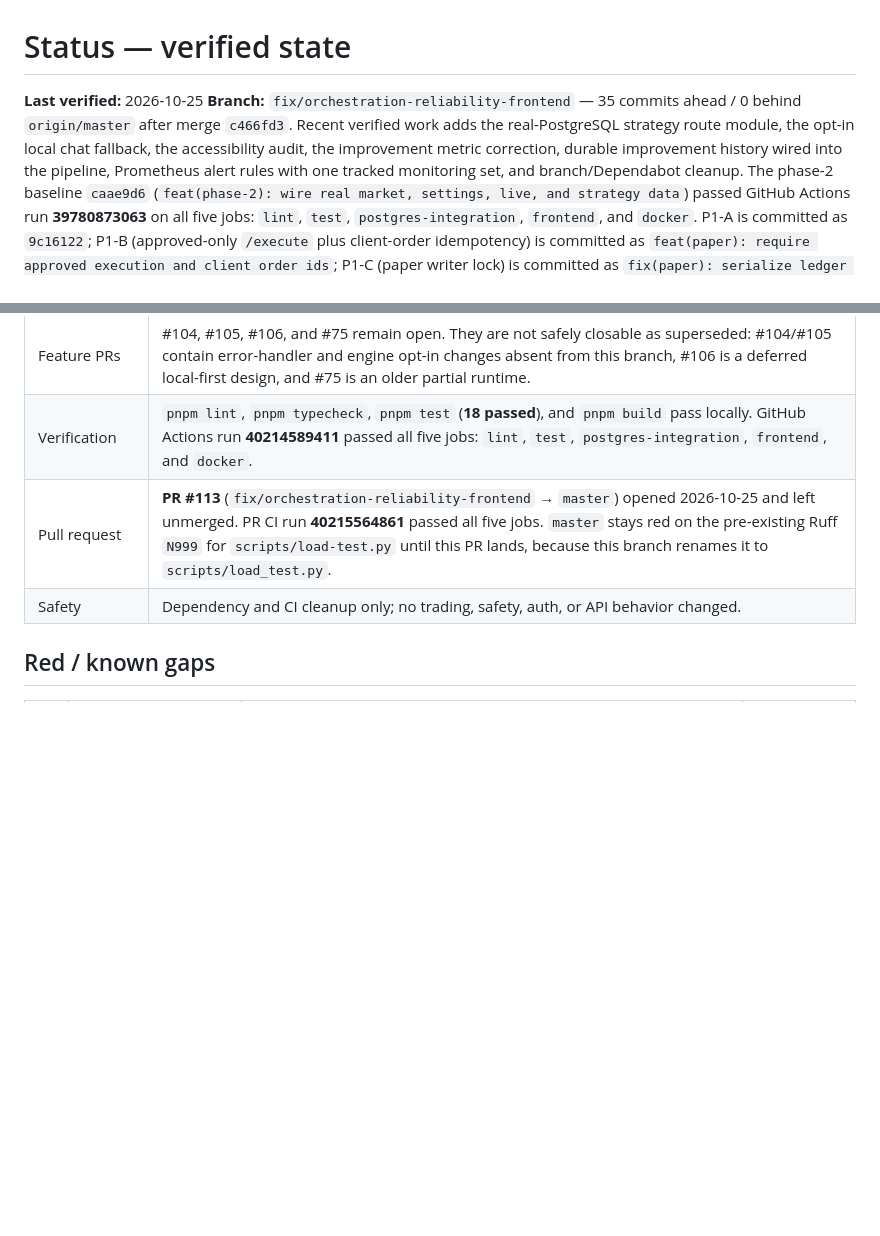
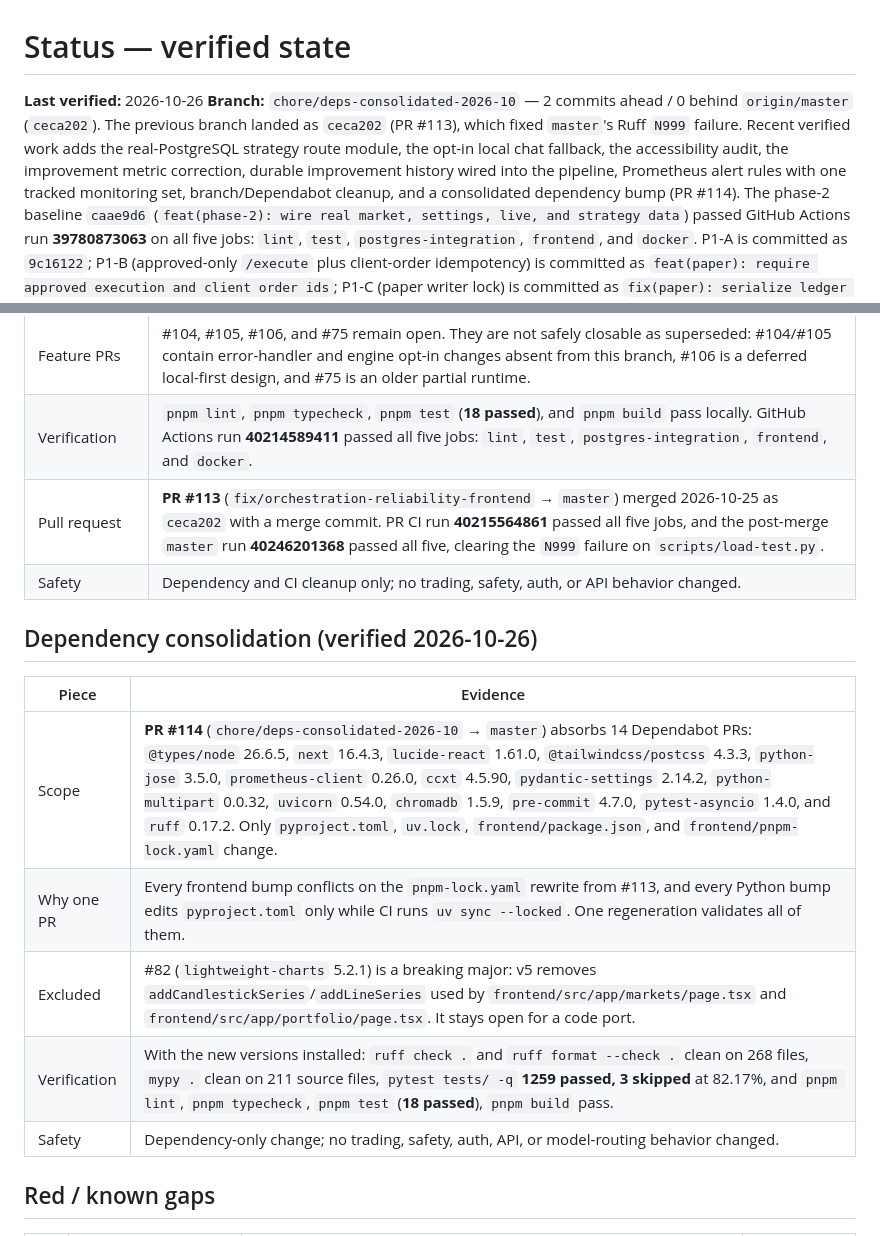
Before and after one commit to NikunjSingh5779/ares-ai, a Markdown page: docs/02-STATUS.md, 2 parts joined by grey strips. GitHub-like rendering; blank space fills up the shorter version.

Commit message:
docs: record consolidated dependency PR

```diff
--- a/docs/02-STATUS.md
+++ b/docs/02-STATUS.md
@@ -1,12 +1,14 @@
 <!-- docs/02-STATUS.md -->
 # Status — verified state
 
-**Last verified:** 2026-10-25
-**Branch:** `fix/orchestration-reliability-frontend` — 35 commits ahead / 0 behind
-`origin/master` after merge `c466fd3`. Recent verified work adds the real-PostgreSQL
+**Last verified:** 2026-10-26
+**Branch:** `chore/deps-consolidated-2026-10` — 2 commits ahead / 0 behind
+`origin/master` (`ceca202`). The previous branch landed as `ceca202` (PR #113), which
+fixed `master`'s Ruff `N999` failure. Recent verified work adds the real-PostgreSQL
 strategy route module, the opt-in local chat fallback, the accessibility audit, the
 improvement metric correction, durable improvement history wired into the pipeline,
-Prometheus alert rules with one tracked monitoring set, and branch/Dependabot cleanup.
+Prometheus alert rules with one tracked monitoring set, branch/Dependabot cleanup,
+and a consolidated dependency bump (PR #114).
 The phase-2 baseline `caae9d6` (`feat(phase-2): wire real market, settings, live, and
 strategy data`) passed GitHub Actions run **39780873063** on all five jobs: `lint`,
 `test`, `postgres-integration`, `frontend`, and `docker`.
@@ -349,8 +351,18 @@ paths; the symbol name was the only test seam. The Chroma volume was migrated fr
 | Dependabot | Merged green PRs **#57** (`actions/setup-node` 7), **#56** (`docker/setup-buildx-action` 4), and **#67** (`tailwindcss` 4.3.3). The branch's own `postgres-integration` job now uses `actions/checkout@v7` too. Remaining Dependabot PRs fail or conflict against old bases (including #65) and are left open for rebase. |
 | Feature PRs | #104, #105, #106, and #75 remain open. They are not safely closable as superseded: #104/#105 contain error-handler and engine opt-in changes absent from this branch, #106 is a deferred local-first design, and #75 is an older partial runtime. |
 | Verification | `pnpm lint`, `pnpm typecheck`, `pnpm test` (**18 passed**), and `pnpm build` pass locally. GitHub Actions run **40214589411** passed all five jobs: `lint`, `test`, `postgres-integration`, `frontend`, and `docker`. |
-| Pull request | **PR #113** (`fix/orchestration-reliability-frontend` → `master`) opened 2026-10-25 and left unmerged. PR CI run **40215564861** passed all five jobs. `master` stays red on the pre-existing Ruff `N999` for `scripts/load-test.py` until this PR lands, because this branch renames it to `scripts/load_test.py`. |
+| Pull request | **PR #113** (`fix/orchestration-reliability-frontend` → `master`) merged 2026-10-25 as `ceca202` with a merge commit. PR CI run **40215564861** passed all five jobs, and the post-merge `master` run **40246201368** passed all five, clearing the `N999` failure on `scripts/load-test.py`. |
 | Safety | Dependency and CI cleanup only; no trading, safety, auth, or API behavior changed. |
+
+## Dependency consolidation (verified 2026-10-26)
+
+| Piece | Evidence |
+|---|---|
+| Scope | **PR #114** (`chore/deps-consolidated-2026-10` → `master`) absorbs 14 Dependabot PRs: `@types/node` 26.6.5, `next` 16.4.3, `lucide-react` 1.61.0, `@tailwindcss/postcss` 4.3.3, `python-jose` 3.5.0, `prometheus-client` 0.26.0, `ccxt` 4.5.90, `pydantic-settings` 2.14.2, `python-multipart` 0.0.32, `uvicorn` 0.54.0, `chromadb` 1.5.9, `pre-commit` 4.7.0, `pytest-asyncio` 1.4.0, and `ruff` 0.17.2. Only `pyproject.toml`, `uv.lock`, `frontend/package.json`, and `frontend/pnpm-lock.yaml` change. |
+| Why one PR | Every frontend bump conflicts on the `pnpm-lock.yaml` rewrite from #113, and every Python bump edits `pyproject.toml` only while CI runs `uv sync --locked`. One regeneration validates all of them. |
+| Excluded | #82 (`lightweight-charts` 5.2.1) is a breaking major: v5 removes `addCandlestickSeries`/`addLineSeries` used by `frontend/src/app/markets/page.tsx` and `frontend/src/app/portfolio/page.tsx`. It stays open for a code port. |
+| Verification | With the new versions installed: `ruff check .` and `ruff format --check .` clean on 268 files, `mypy .` clean on 211 source files, `pytest tests/ -q` **1259 passed, 3 skipped** at 82.17%, and `pnpm lint`, `pnpm typecheck`, `pnpm test` (**18 passed**), `pnpm build` pass. |
+| Safety | Dependency-only change; no trading, safety, auth, API, or model-routing behavior changed. |
 
 ## Red / known gaps
 
```
